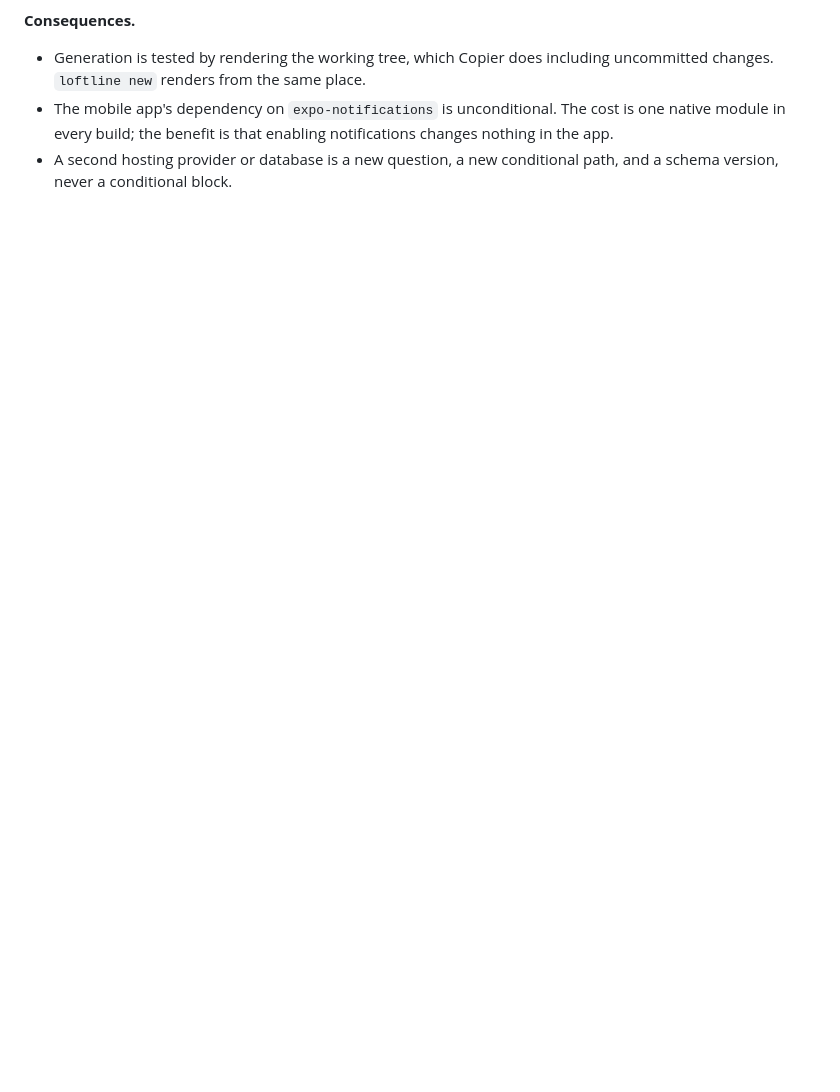
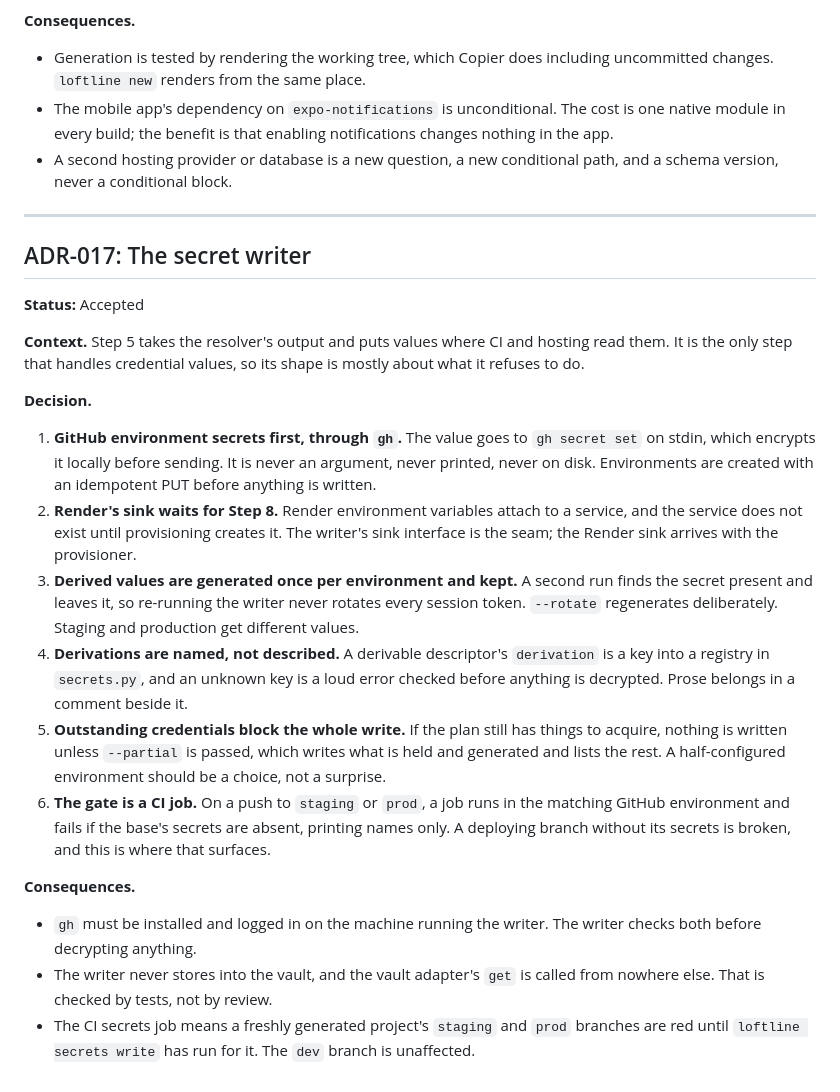
Before and after one commit to CW00D/Loftline, a Markdown page: docs/decisions.md, the part around the change. GitHub-like rendering; blank space fills up the shorter version.

Commit message:
ADR-017: the secret writer
Co-Authored-By: Claude Fable 5.1 <noreply@anthropic.com>

```diff
--- a/docs/decisions.md
+++ b/docs/decisions.md
@@ -644,3 +644,50 @@ hard invariants forced several structural decisions.
   notifications changes nothing in the app.
 - A second hosting provider or database is a new question, a new conditional
   path, and a schema version, never a conditional block.
+
+---
+
+## ADR-017: The secret writer
+
+**Status:** Accepted
+
+**Context.** Step 5 takes the resolver's output and puts values where CI and
+hosting read them. It is the only step that handles credential values, so
+its shape is mostly about what it refuses to do.
+
+**Decision.**
+
+1. **GitHub environment secrets first, through `gh`.** The value goes to
+   `gh secret set` on stdin, which encrypts it locally before sending. It is
+   never an argument, never printed, never on disk. Environments are created
+   with an idempotent PUT before anything is written.
+2. **Render's sink waits for Step 8.** Render environment variables attach
+   to a service, and the service does not exist until provisioning creates
+   it. The writer's sink interface is the seam; the Render sink arrives with
+   the provisioner.
+3. **Derived values are generated once per environment and kept.** A second
+   run finds the secret present and leaves it, so re-running the writer
+   never rotates every session token. `--rotate` regenerates deliberately.
+   Staging and production get different values.
+4. **Derivations are named, not described.** A derivable descriptor's
+   `derivation` is a key into a registry in `secrets.py`, and an unknown key
+   is a loud error checked before anything is decrypted. Prose belongs in a
+   comment beside it.
+5. **Outstanding credentials block the whole write.** If the plan still has
+   things to acquire, nothing is written unless `--partial` is passed, which
+   writes what is held and generated and lists the rest. A half-configured
+   environment should be a choice, not a surprise.
+6. **The gate is a CI job.** On a push to `staging` or `prod`, a job runs in
+   the matching GitHub environment and fails if the base's secrets are
+   absent, printing names only. A deploying branch without its secrets is
+   broken, and this is where that surfaces.
+
+**Consequences.**
+
+- `gh` must be installed and logged in on the machine running the writer.
+  The writer checks both before decrypting anything.
+- The writer never stores into the vault, and the vault adapter's `get` is
+  called from nowhere else. That is checked by tests, not by review.
+- The CI secrets job means a freshly generated project's `staging` and
+  `prod` branches are red until `loftline secrets write` has run for it. The
+  `dev` branch is unaffected.
```
